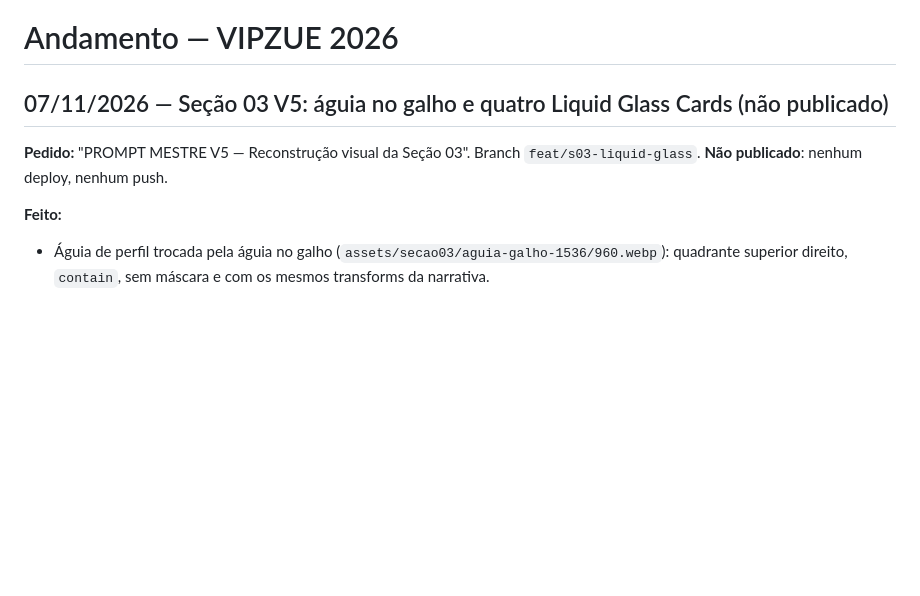
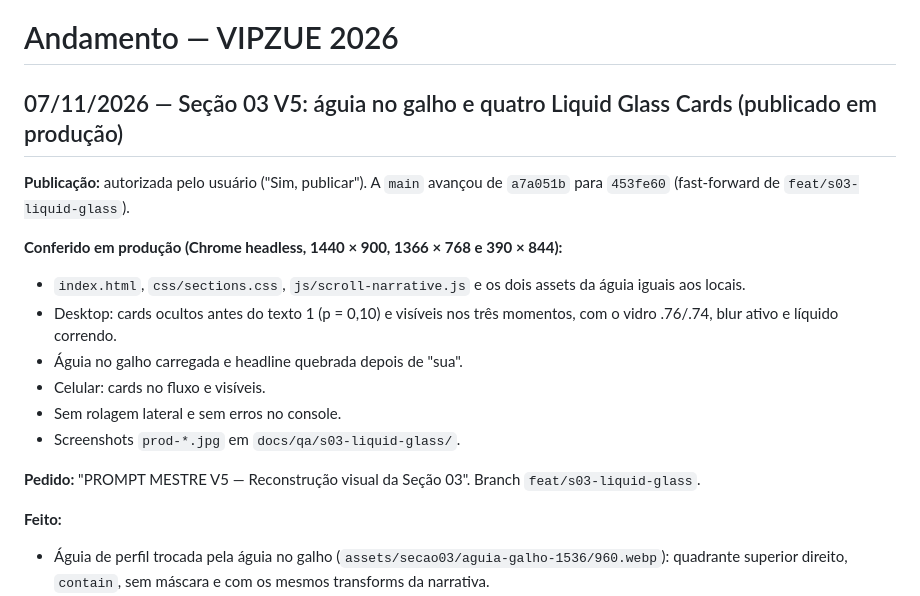
Before and after one commit to gekoviz/vipzuesite, a Markdown page: docs/ANDAMENTO.md, the part around the change. GitHub-like rendering; blank space fills up the shorter version.

Commit message:
docs: seção 03 V5 publicada e conferida em produção
Co-Authored-By: Claude Opus 5.5 <noreply@anthropic.com>

```diff
--- a/docs/ANDAMENTO.md
+++ b/docs/ANDAMENTO.md
@@ -1,8 +1,18 @@
 # Andamento — VIPZUE 2026
 
-## 07/11/2026 — Seção 03 V5: águia no galho e quatro Liquid Glass Cards (não publicado)
-
-**Pedido:** "PROMPT MESTRE V5 — Reconstrução visual da Seção 03". Branch `feat/s03-liquid-glass`. **Não publicado**: nenhum deploy, nenhum push.
+## 07/11/2026 — Seção 03 V5: águia no galho e quatro Liquid Glass Cards (publicado em produção)
+
+**Publicação:** autorizada pelo usuário ("Sim, publicar"). A `main` avançou de `a7a051b` para `453fe60` (fast-forward de `feat/s03-liquid-glass`).
+
+**Conferido em produção (Chrome headless, 1440 × 900, 1366 × 768 e 390 × 844):**
+- `index.html`, `css/sections.css`, `js/scroll-narrative.js` e os dois assets da águia iguais aos locais.
+- Desktop: cards ocultos antes do texto 1 (p = 0,10) e visíveis nos três momentos, com o vidro .76/.74, blur ativo e líquido correndo.
+- Águia no galho carregada e headline quebrada depois de "sua".
+- Celular: cards no fluxo e visíveis.
+- Sem rolagem lateral e sem erros no console.
+- Screenshots `prod-*.jpg` em `docs/qa/s03-liquid-glass/`.
+
+**Pedido:** "PROMPT MESTRE V5 — Reconstrução visual da Seção 03". Branch `feat/s03-liquid-glass`.
 
 **Feito:**
 - Águia de perfil trocada pela águia no galho (`assets/secao03/aguia-galho-1536/960.webp`): quadrante superior direito, `contain`, sem máscara e com os mesmos transforms da narrativa.
```
Also changed, not shown: docs/s03-liquid-glass-relatorio.md (+1 -1 lines).
